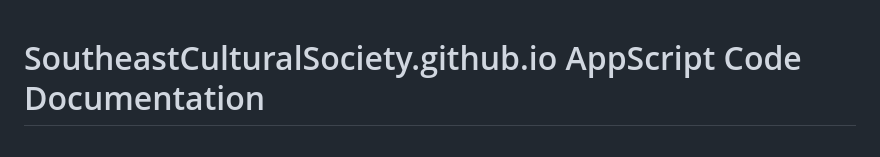
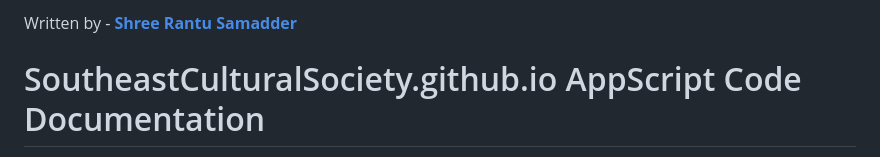
Before and after one commit to SoutheastCulturalSociety/SoutheastCulturalSociety.github.io, a Markdown page: README.md, the part around the change. GitHub-like rendering.

```diff
--- a/README.md
+++ b/README.md
@@ -1,3 +1,5 @@
+Written by - [**Shree Rantu Samadder**](https://rantusamadder.github.io)
+
 # SoutheastCulturalSociety.github.io AppScript Code Documentation
 
 This document contains the Google Apps Script code and associated links used to power the Southeast Cultural Society website's dynamic features, including the gallery, notices, and member/committee data retrieval.
```
